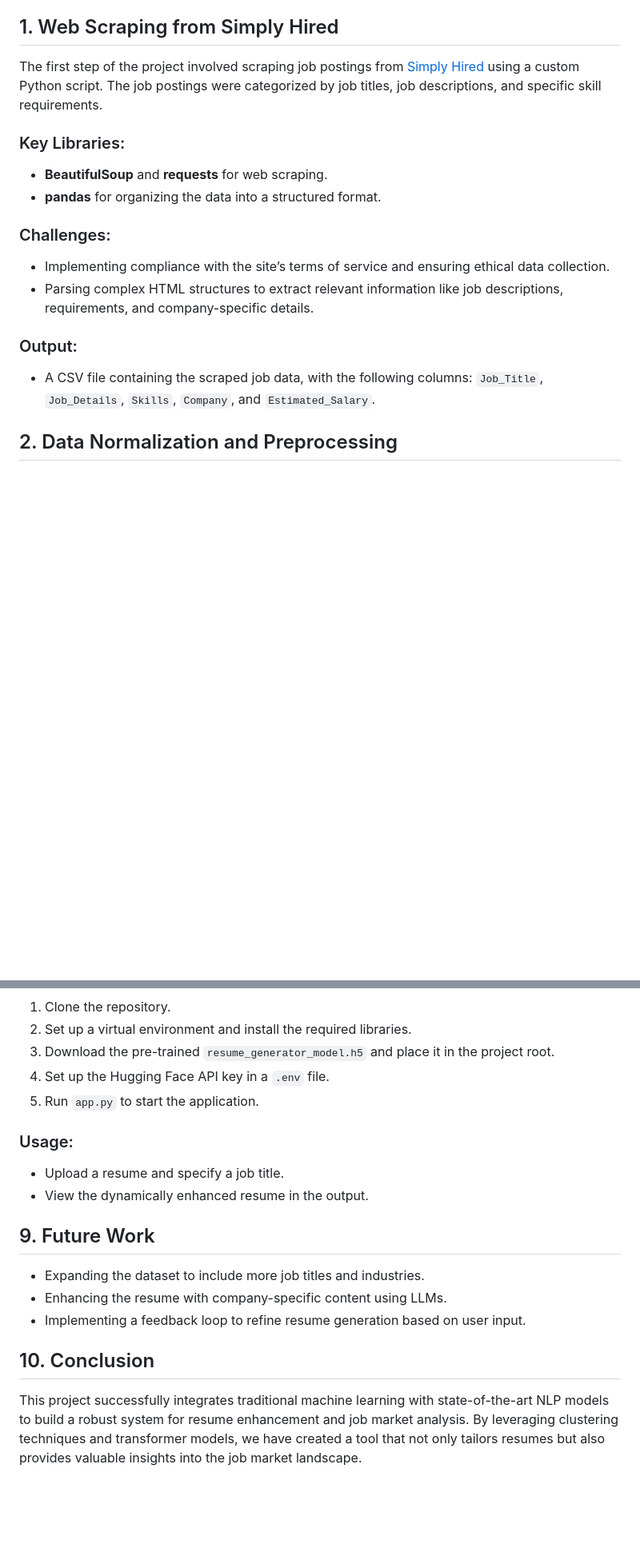
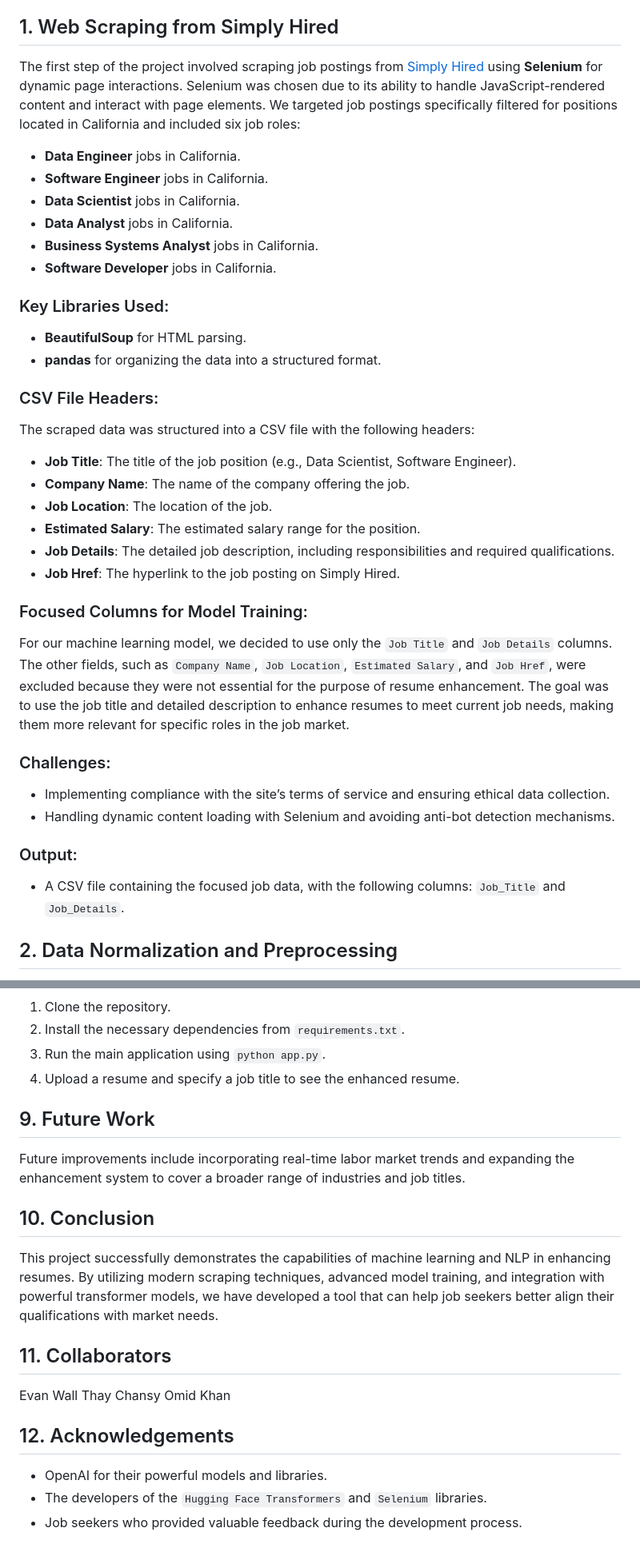
Before and after one commit to omidk414/ResumeEnhancer, a Markdown page: README.md, 2 parts joined by grey strips. Shown: that part at 80% size. Rendered like a GitHub page; blank space fills up the shorter version.

```diff
--- a/README.md
+++ b/README.md
@@ -25,18 +27,38 @@ This project aims to develop a machine learning model and a comprehensive analys
 - **Cluster Analysis and Insights**
 
 ## 1. Web Scraping from Simply Hired
-The first step of the project involved scraping job postings from [Simply Hired](https://www.simplyhired.com/) using a custom Python script. The job postings were categorized by job titles, job descriptions, and specific skill requirements.
+The first step of the project involved scraping job postings from [Simply Hired](https://www.simplyhired.com/) using **Selenium** for dynamic page interactions. Selenium was chosen due to its ability to handle JavaScript-rendered content and interact with page elements. We targeted job postings specifically filtered for positions located in California and included six job roles:
 
-### Key Libraries:
-- **BeautifulSoup** and **requests** for web scraping.
+- **Data Engineer** jobs in California.
+- **Software Engineer** jobs in California.
+- **Data Scientist** jobs in California.
+- **Data Analyst** jobs in California.
+- **Business Systems Analyst** jobs in California.
+- **Software Developer** jobs in California.
+
+### Key Libraries Used:
+- **BeautifulSoup** for HTML parsing.
 - **pandas** for organizing the data into a structured format.
+
+### CSV File Headers:
+The scraped data was structured into a CSV file with the following headers:
+
+- **Job Title**: The title of the job position (e.g., Data Scientist, Software Engineer).
+- **Company Name**: The name of the company offering the job.
+- **Job Location**: The location of the job.
+- **Estimated Salary**: The estimated salary range for the position.
+- **Job Details**: The detailed job description, including responsibilities and required qualifications.
+- **Job Href**: The hyperlink to the job posting on Simply Hired.
+
+### Focused Columns for Model Training:
+For our machine learning model, we decided to use only the `Job Title` and `Job Details` columns. The other fields, such as `Company Name`, `Job Location`, `Estimated Salary`, and `Job Href`, were excluded because they were not essential for the purpose of resume enhancement. The goal was to use the job title and detailed description to enhance resumes to meet current job needs, making them more relevant for specific roles in the job market.
 
 ### Challenges:
 - Implementing compliance with the site’s terms of service and ensuring ethical data collection.
-- Parsing complex HTML structures to extract relevant information like job descriptions, requirements, and company-specific details.
+- Handling dynamic content loading with Selenium and avoiding anti-bot detection mechanisms.
 
 ### Output:
-- A CSV file containing the scraped job data, with the following columns: `Job_Title`, `Job_Details`, `Skills`, `Company`, and `Estimated_Salary`.
+- A CSV file containing the focused job data, with the following columns: `Job_Title` and `Job_Details`.
 
 ## 2. Data Normalization and Preprocessing
 After gathering the raw job data, the next step was to clean and normalize it for further analysis. This included removing HTML tags, special characters, and redundant information.
@@ -146,17 +176,20 @@ The project heavily relies on Hugging Face’s transformer models for various NL
 1. Clone the repository.
-2. Set up a virtual environment and install the required libraries.
-3. Download the pre-trained `resume_generator_model.h5` and place it in the project root.
-4. Set up the Hugging Face API key in a `.env` file.
-5. Run `app.py` to start the application.
-
-### Usage:
-- Upload a resume and specify a job title.
-- View the dynamically enhanced resume in the output.
+2. Install the necessary dependencies from `requirements.txt`.
+3. Run the main application using `python app.py`.
+4. Upload a resume and specify a job title to see the enhanced resume.
 
 ## 9. Future Work
-- Expanding the dataset to include more job titles and industries.
-- Enhancing the resume with company-specific content using LLMs.
-- Implementing a feedback loop to refine resume generation based on user input.
+Future improvements include incorporating real-time labor market trends and expanding the enhancement system to cover a broader range of industries and job titles.
 
 ## 10. Conclusion
-This project successfully integrates traditional machine learning with state-of-the-art NLP models to build a robust system for resume enhancement and job market analysis. By leveraging clustering techniques and transformer models, we have created a tool that not only tailors resumes but also provides valuable insights into the job market landscape.
+This project successfully demonstrates the capabilities of machine learning and NLP in enhancing resumes. By utilizing modern scraping techniques, advanced model training, and integration with powerful transformer models, we have developed a tool that can help job seekers better align their qualifications with market needs.
+
+## 11. Collaborators
+Evan Wall
+Thay Chansy
+Omid Khan
+
+## 12. Acknowledgements
+- OpenAI for their powerful models and libraries.
+- The developers of the `Hugging Face Transformers` and `Selenium` libraries.
+- Job seekers who provided valuable feedback during the development process.
```
Also changed, not shown: other parts of README.md (+47 -37 lines).
